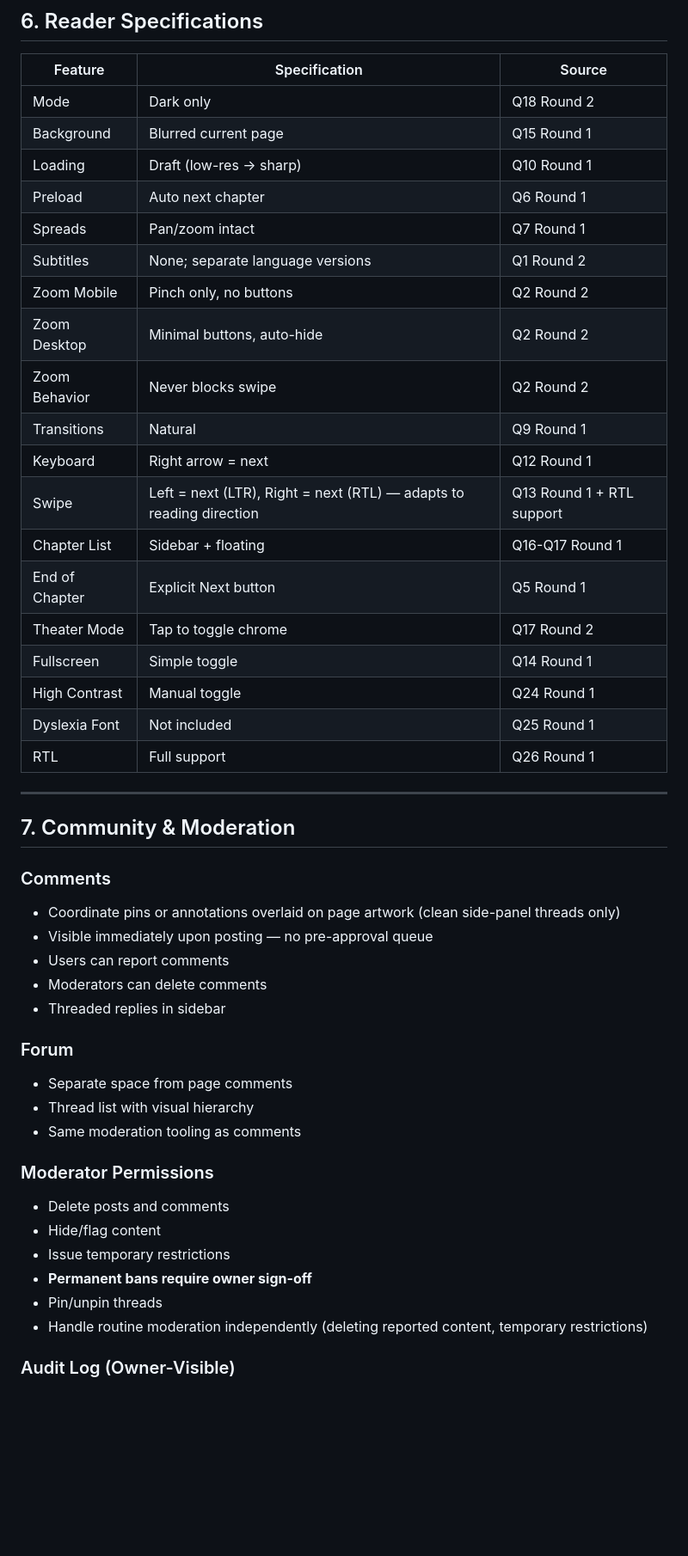
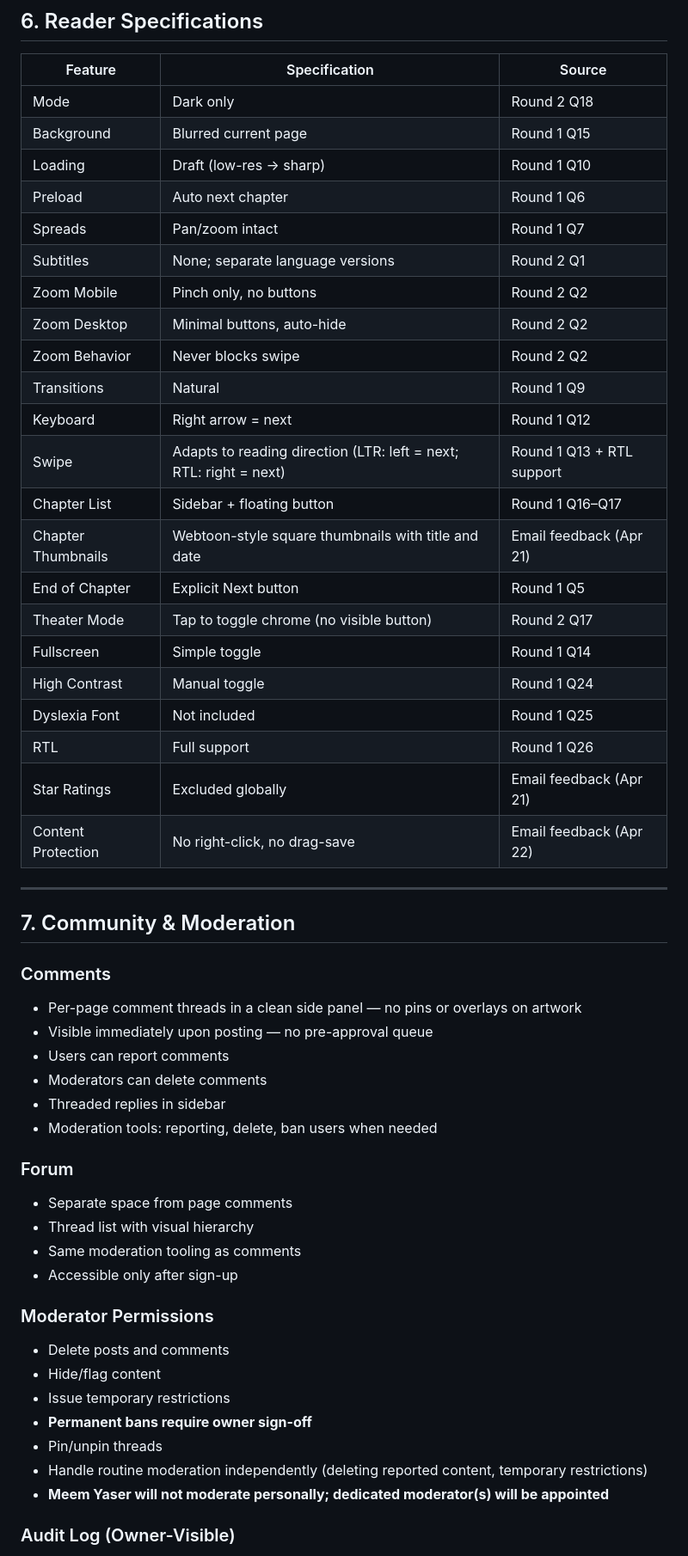
Before and after one commit to kovadev17/meem-yaser-deploy, a Markdown page: PRODUCTION_SCOPE.md, the part around one of its changes. Shown at 86% size. GitHub-like rendering; blank space fills up the shorter version.

```diff
--- a/PRODUCTION_SCOPE.md
+++ b/PRODUCTION_SCOPE.md
@@ -211,41 +220,46 @@ Story
 
 | Feature | Specification | Source |
 |---|---|---|
-| Mode | Dark only | Q18 Round 2 |
-| Background | Blurred current page | Q15 Round 1 |
-| Loading | Draft (low-res → sharp) | Q10 Round 1 |
-| Preload | Auto next chapter | Q6 Round 1 |
-| Spreads | Pan/zoom intact | Q7 Round 1 |
-| Subtitles | None; separate language versions | Q1 Round 2 |
-| Zoom Mobile | Pinch only, no buttons | Q2 Round 2 |
-| Zoom Desktop | Minimal buttons, auto-hide | Q2 Round 2 |
-| Zoom Behavior | Never blocks swipe | Q2 Round 2 |
-| Transitions | Natural | Q9 Round 1 |
-| Keyboard | Right arrow = next | Q12 Round 1 |
-| Swipe | Left = next (LTR), Right = next (RTL) — adapts to reading direction | Q13 Round 1 + RTL support |
-| Chapter List | Sidebar + floating | Q16-Q17 Round 1 |
-| End of Chapter | Explicit Next button | Q5 Round 1 |
-| Theater Mode | Tap to toggle chrome | Q17 Round 2 |
-| Fullscreen | Simple toggle | Q14 Round 1 |
-| High Contrast | Manual toggle | Q24 Round 1 |
-| Dyslexia Font | Not included | Q25 Round 1 |
-| RTL | Full support | Q26 Round 1 |
+| Mode | Dark only | Round 2 Q18 |
+| Background | Blurred current page | Round 1 Q15 |
+| Loading | Draft (low-res → sharp) | Round 1 Q10 |
+| Preload | Auto next chapter | Round 1 Q6 |
+| Spreads | Pan/zoom intact | Round 1 Q7 |
+| Subtitles | None; separate language versions | Round 2 Q1 |
+| Zoom Mobile | Pinch only, no buttons | Round 2 Q2 |
+| Zoom Desktop | Minimal buttons, auto-hide | Round 2 Q2 |
+| Zoom Behavior | Never blocks swipe | Round 2 Q2 |
+| Transitions | Natural | Round 1 Q9 |
+| Keyboard | Right arrow = next | Round 1 Q12 |
+| Swipe | Adapts to reading direction (LTR: left = next; RTL: right = next) | Round 1 Q13 + RTL support |
+| Chapter List | Sidebar + floating button | Round 1 Q16–Q17 |
+| Chapter Thumbnails | Webtoon-style square thumbnails with title and date | Email feedback (Apr 21) |
+| End of Chapter | Explicit Next button | Round 1 Q5 |
+| Theater Mode | Tap to toggle chrome (no visible button) | Round 2 Q17 |
+| Fullscreen | Simple toggle | Round 1 Q14 |
+| High Contrast | Manual toggle | Round 1 Q24 |
+| Dyslexia Font | Not included | Round 1 Q25 |
+| RTL | Full support | Round 1 Q26 |
+| Star Ratings | Excluded globally | Email feedback (Apr 21) |
+| Content Protection | No right-click, no drag-save | Email feedback (Apr 22) |
 
 ---
 
 ## 7. Community & Moderation
 
 ### Comments
-- Coordinate pins or annotations overlaid on page artwork (clean side-panel threads only)
+- Per-page comment threads in a clean side panel — no pins or overlays on artwork
 - Visible immediately upon posting — no pre-approval queue
 - Users can report comments
 - Moderators can delete comments
 - Threaded replies in sidebar
+- Moderation tools: reporting, delete, ban users when needed
 
 ### Forum
 - Separate space from page comments
 - Thread list with visual hierarchy
 - Same moderation tooling as comments
+- Accessible only after sign-up
 
 ### Moderator Permissions
 - Delete posts and comments
@@ -254,6 +268,7 @@ Story
 - **Permanent bans require owner sign-off**
 - Pin/unpin threads
 - Handle routine moderation independently (deleting reported content, temporary restrictions)
+- **Meem Yaser will not moderate personally; dedicated moderator(s) will be appointed**
 
 ### Audit Log (Owner-Visible)
 - Action type (delete, ban, pin, approve, etc.)
```
Also changed, not shown: other parts of PRODUCTION_SCOPE.md (+25 -14 lines), CONTRACT.md (+1 -1 lines).
